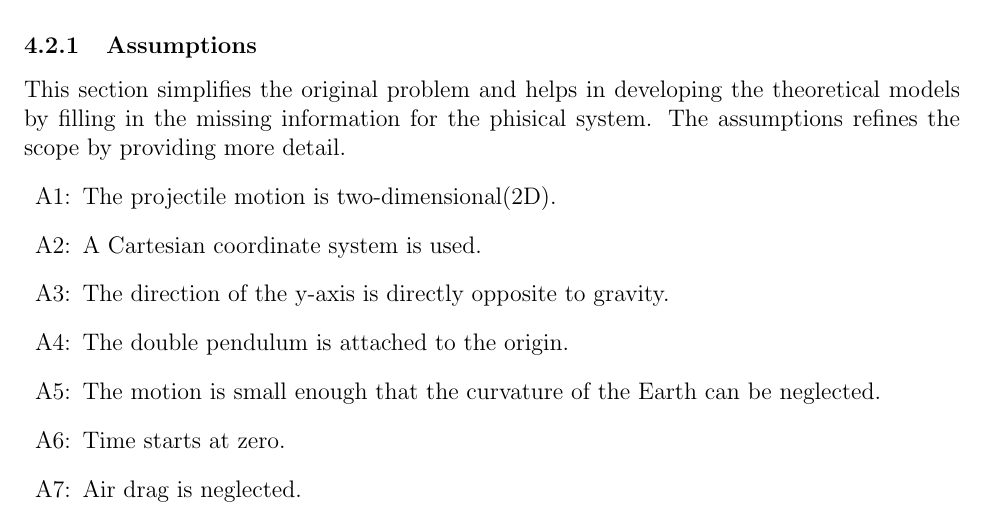
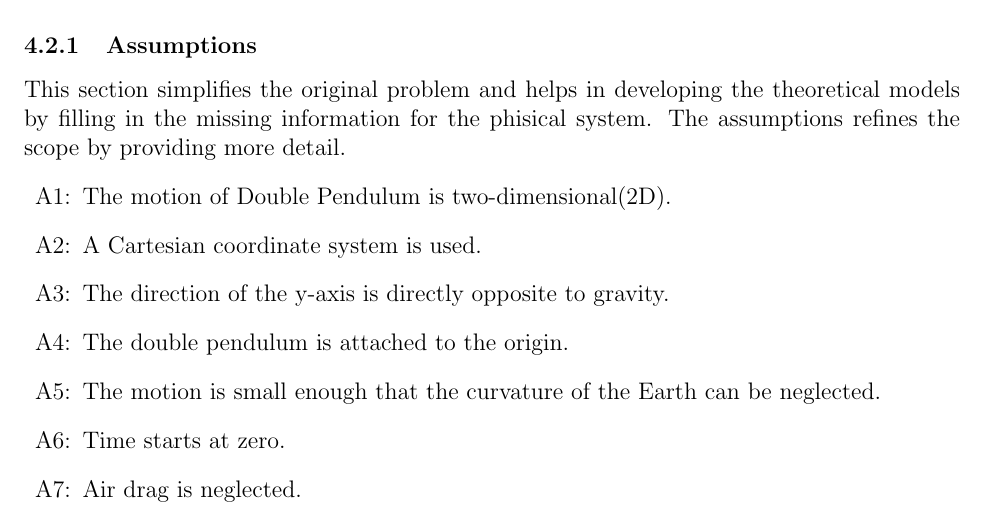
Before and after one commit to Zhang-Zhi-ZZ/CAS741Project, a LaTeX document (Double Pendulum/docs/SRS/SRS.tex): part of page 10 of 25, cut so that both start at the same text. Compiled offline with pdfLaTeX.

Commit message:
assumption updated

```diff
--- a/Double Pendulum/docs/SRS/SRS.tex
+++ b/Double Pendulum/docs/SRS/SRS.tex
@@ -329,7 +329,7 @@ This section simplifies the original problem and helps in developing the theoret
 \begin{itemize}
 
 \item[A\refstepcounter{assumpnum}\theassumpnum \label{A_2D}:]
-The projectile motion is two-dimensional(2D).
+The motion of Double Pendulum is two-dimensional(2D).
 \item[A\refstepcounter{assumpnum}\theassumpnum \label{A_cartSys}:]
 A Cartesian coordinate system is used.
 \item[A\refstepcounter{assumpnum}\theassumpnum \label{A_yGravity}:]
```
Also changed, not shown: Double Pendulum/docs/SRS/SRS.pdf.
